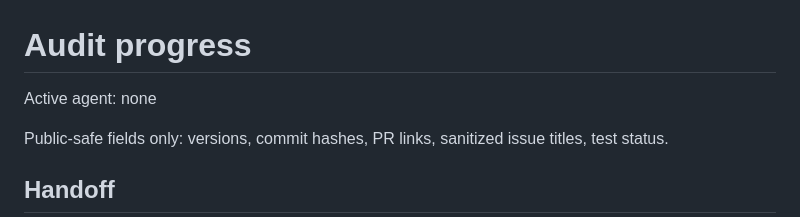
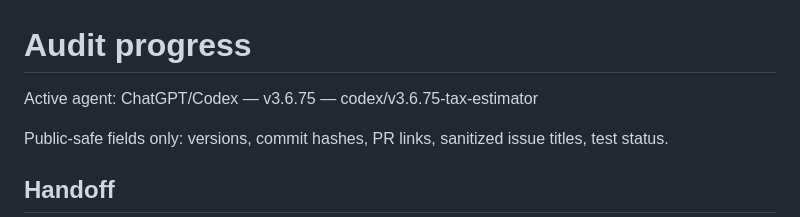
Before and after one commit to load66/bonus-tracker, a Markdown page: docs/AUDIT_PROGRESS.md, the part around the change. Drawn GitHub-style.

Commit message:
chore: claim v3.6.75 Tax tab calculator and UI work

```diff
--- a/docs/AUDIT_PROGRESS.md
+++ b/docs/AUDIT_PROGRESS.md
@@ -1,6 +1,6 @@
 # Audit progress
 
-Active agent: none
+Active agent: ChatGPT/Codex — v3.6.75 — codex/v3.6.75-tax-estimator
 
 Public-safe fields only: versions, commit hashes, PR links, sanitized issue titles, test status.
 
```
